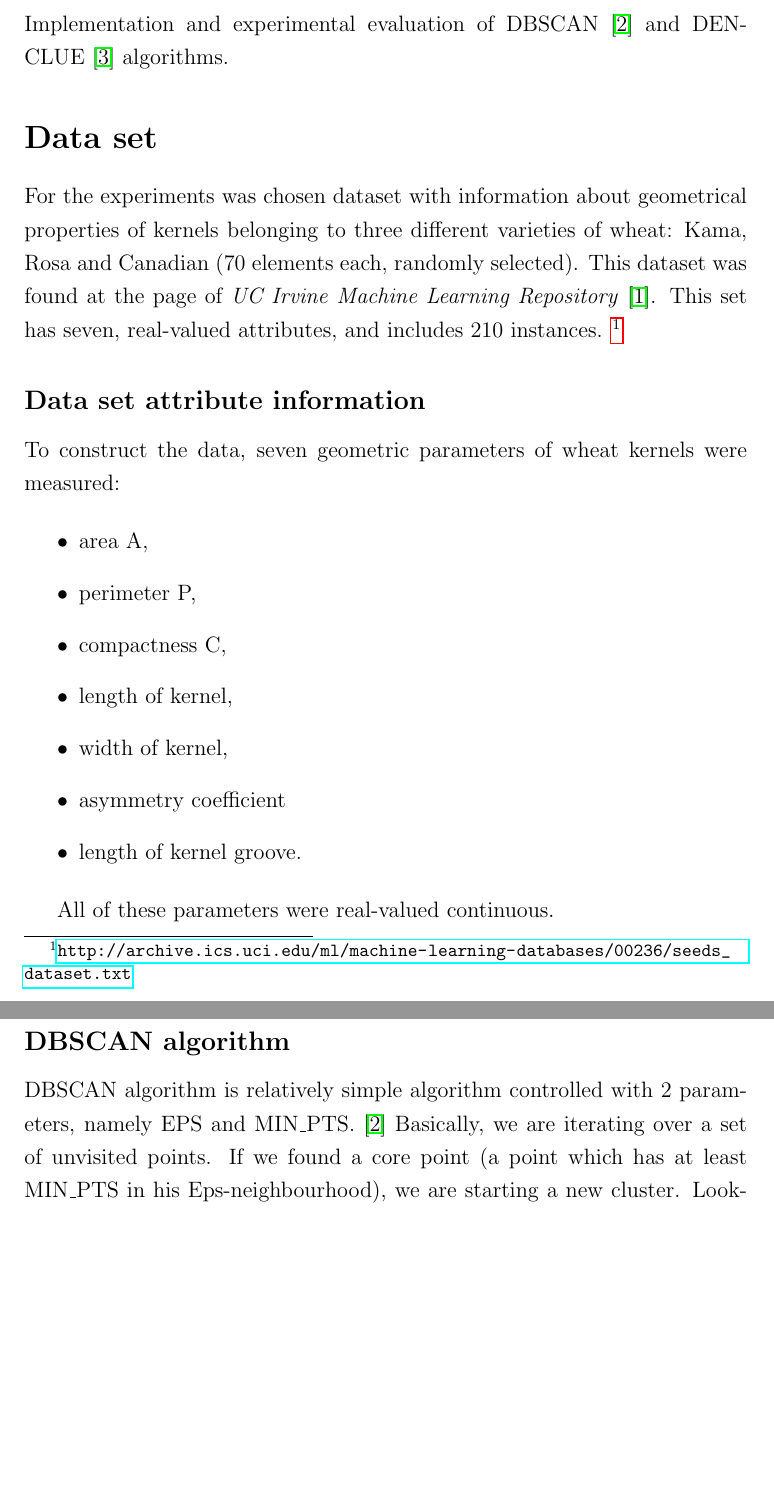
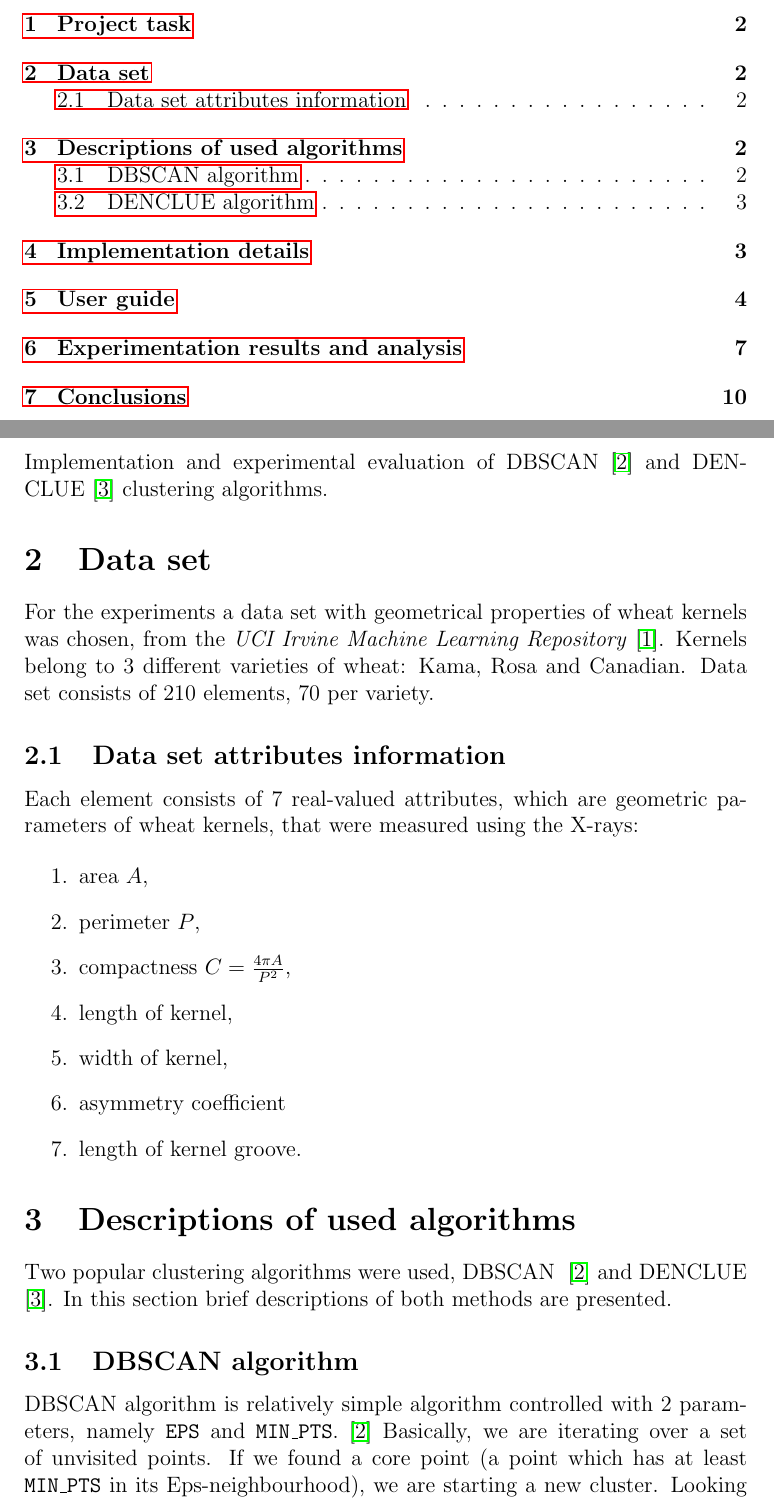
Before and after one commit to AdamStelmaszczyk/edami, a LaTeX document (documentation/project_documentation.tex): two parts of pages 2 and 3 of 11 before the commit and two parts of pages 2 and 3 of 12 after it, joined at a grey line, cut at the place of the change, the shorter picture padded with empty space. Compiled offline with pdfLaTeX.

Commit message:
Documentation enchancements

```diff
--- a/documentation/project_documentation.tex
+++ b/documentation/project_documentation.tex
@@ -83 +82,3 @@
 
+\section{Project task}
+Implementation and experimental evaluation of DBSCAN~\cite{dbscan} and DENCLUE~\cite{denclue} clustering algorithms.
@@ -85,36 +85,35 @@
 
+\section{Data set}
 
-\section*{Project task}
-Implementation and experimental evaluation of DBSCAN~\cite{dbscan} and DENCLUE~\cite{denclue} algorithms.
+For the experiments a data set with geometrical properties of wheat kernels was chosen,
+from the \textit{UCI Irvine Machine Learning Repository}~\cite{dataset}.
+Kernels belong to 3 different varieties of wheat: Kama, Rosa and Canadian.
+Data set consists of 210 elements, 70 per variety.
 
-%\section*{Solution specification}
+\subsection{Data set attributes information}
 
-\section*{Data set}
+Each element consists of 7 real-valued attributes, which are geometric parameters of wheat kernels,
+that were measured using the X-rays:
 
-For the experiments was chosen dataset with information about geometrical properties of kernels belonging to three different varieties of wheat: Kama, Rosa and Canadian (70 elements each, randomly selected). This dataset was found at the page of \textit{UC Irvine Machine Learning Repository}~\cite{dataset}. This set has seven, real-valued attributes, and includes 210 instances. \footnote{\url{http://archive.ics.uci.edu/ml/machine-learning-databases/00236/seeds_dataset.txt}}
-
-\subsection*{Data set attribute information}
-
-
-To construct the data, seven geometric parameters of wheat kernels were measured:
-
-\begin{itemize}
-	\item area A,
-	\item perimeter P,
-	\item compactness C,
+\begin{enumerate}
+	\item area $A$,
+	\item perimeter $P$,
+	\item compactness $C = \frac{4 \pi A}{P^2}$,
 	\item length of kernel,
 	\item width of kernel,
 	\item asymmetry coefficient
 	\item length of kernel groove.
-\end{itemize}
+\end{enumerate}
 
-All of these parameters were real-valued continuous.
+\section{Descriptions of used algorithms}
 
+Two popular clustering algorithms were used, DBSCAN ~\cite{dbscan} and DENCLUE ~\cite{denclue}.
+In this section brief descriptions of both methods are presented.
 
-\section*{Algorithms description}
+\subsection{DBSCAN algorithm}
 
-\subsection*{DBSCAN algorithm}
+DBSCAN algorithm is relatively simple algorithm controlled with 2 parameters, namely \texttt{EPS} and \texttt{MIN\_PTS}. \cite{dbscan}
+Basically, we are iterating over a set of unvisited points. If we found a core point (a point which has
+at least \texttt{MIN\_PTS} in its Eps-neighbourhood), we are starting a new cluster. Looking at the neighbours
+of found core point we are trying to expand this new cluster as much as possible (in respect to the Eps-neighbourhood).
 
-DBSCAN algorithm is relatively simple algorithm controlled with 2 parameters, namely EPS and MIN\_PTS. \cite{dbscan}
-Basically, we are iterating over a set of unvisited points. If we found a core point (a point which has
-at least MIN\_PTS in his Eps-neighbourhood), we are starting a new cluster. Looking at the neighbours
```
Also changed, not shown: documentation/project_documentation.pdf (deleted), documentation/project_documentation.tex (82 more changed lines).
